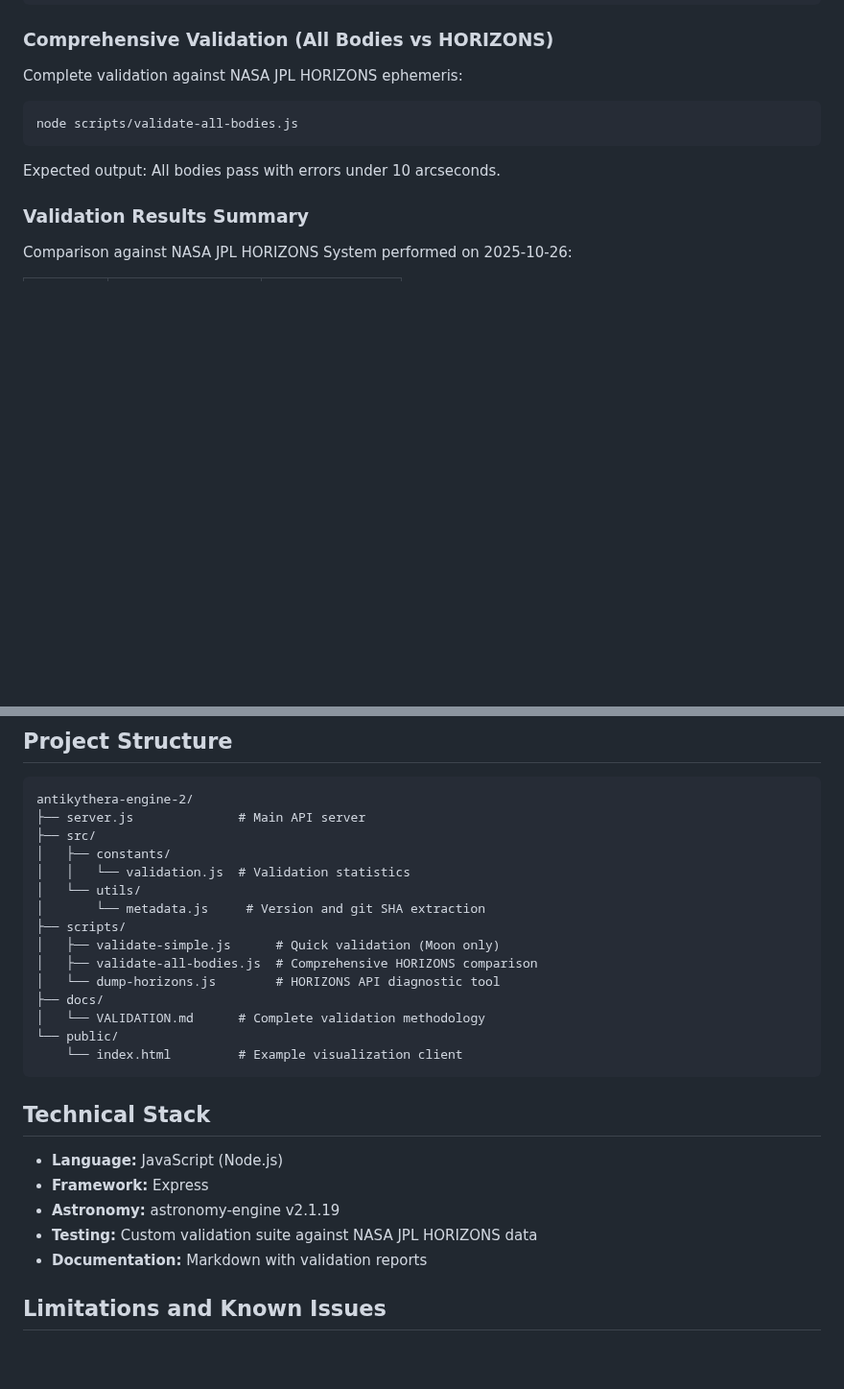
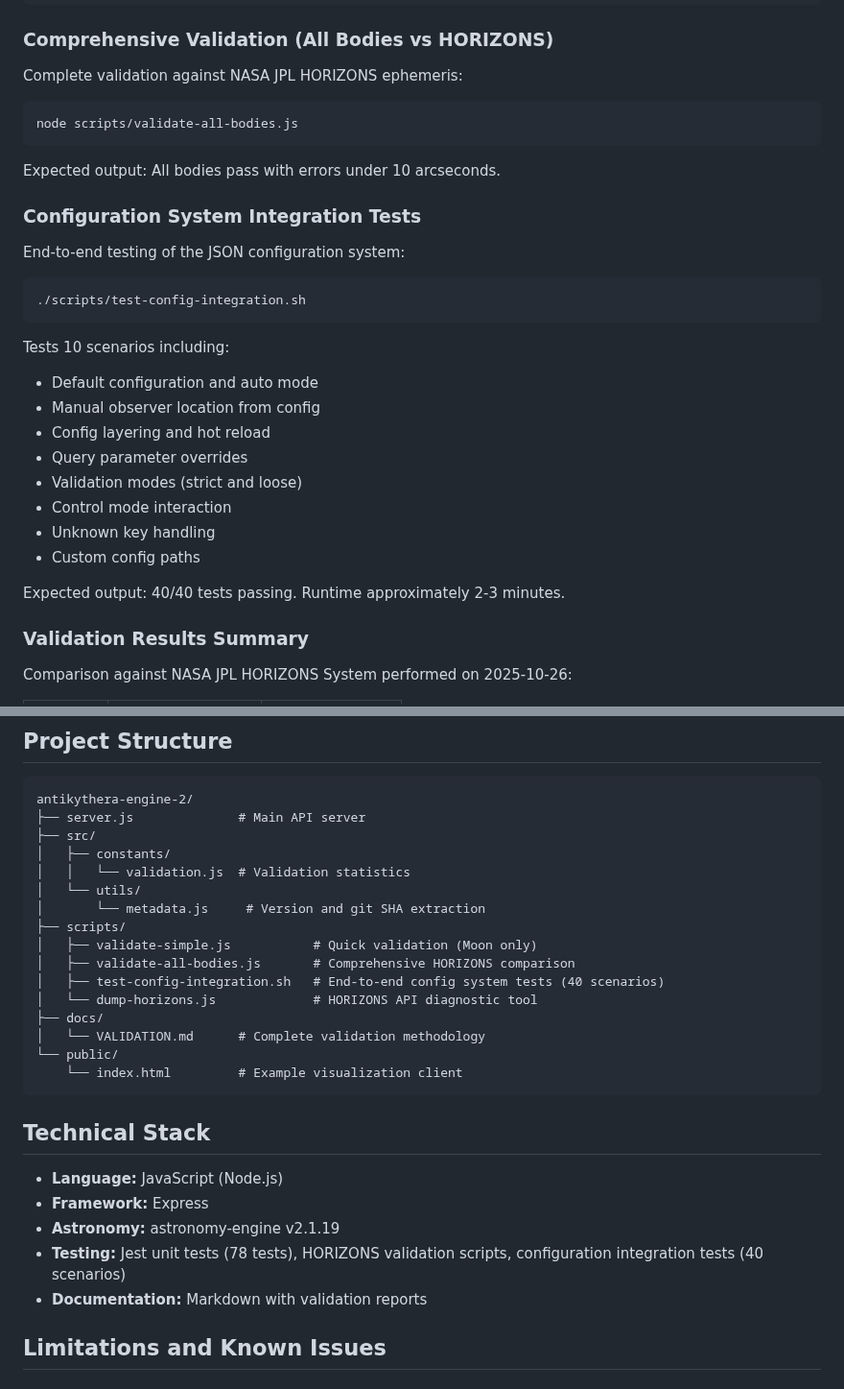
Before and after one commit to mojoatomic/antikythera-engine-2, a Markdown page: README.md, 2 parts joined by grey strips. Shown at 96% size. Drawn GitHub-style; blank space fills up the shorter version.

Commit message:
docs: add configuration integration test documentation to README
Add documentation for scripts/test-config-integration.sh to README.md
for discoverability and completeness.

Changes:
- Added \"Configuration System Integration Tests\" section in Validation
  - Documents 10 test scenarios covered
  - Explains 40 test cases and expected runtime
  - Provides usage example

- Updated Technical Stack section
  - Changed \"Custom validation suite\" to specific counts
  - Added: \"Jest unit tests (78 tests)\"
  - Added: \"configuration integration tests (40 scenarios)\"

- Updated Project Structure section
  - Added test-config-integration.sh to scripts/ directory listing
  - Documents it tests 40 scenarios end-to-end

The integration test script validates:
- Config file creation and hot reload
- Location resolution priority chain
- Validation modes (strict/loose)
- Query parameter overrides
- Control mode interaction
- Unknown key handling
- Custom config paths

All changes follow professional documentation standards (no marketing
language, specific measurable details).

Related: #38

````diff
--- a/README.md
+++ b/README.md
@@ -651,6 +651,24 @@ node scripts/validate-all-bodies.js
 
 Expected output: All bodies pass with errors under 10 arcseconds.
 
+### Configuration System Integration Tests
+End-to-end testing of the JSON configuration system:
+```bash
+./scripts/test-config-integration.sh
+```
+
+Tests 10 scenarios including:
+- Default configuration and auto mode
+- Manual observer location from config
+- Config layering and hot reload
+- Query parameter overrides
+- Validation modes (strict and loose)
+- Control mode interaction
+- Unknown key handling
+- Custom config paths
+
+Expected output: 40/40 tests passing. Runtime approximately 2-3 minutes.
+
 ### Validation Results Summary
 
 Comparison against NASA JPL HORIZONS System performed on 2025-10-26:
@@ -750,9 +768,10 @@ antikythera-engine-2/
 │   └── utils/
 │       └── metadata.js     # Version and git SHA extraction
 ├── scripts/
-│   ├── validate-simple.js      # Quick validation (Moon only)
-│   ├── validate-all-bodies.js  # Comprehensive HORIZONS comparison
-│   └── dump-horizons.js        # HORIZONS API diagnostic tool
+│   ├── validate-simple.js           # Quick validation (Moon only)
+│   ├── validate-all-bodies.js       # Comprehensive HORIZONS comparison
+│   ├── test-config-integration.sh   # End-to-end config system tests (40 scenarios)
+│   └── dump-horizons.js             # HORIZONS API diagnostic tool
 ├── docs/
 │   └── VALIDATION.md      # Complete validation methodology
 └── public/
@@ -764,7 +783,7 @@ antikythera-engine-2/
 - **Language:** JavaScript (Node.js)
 - **Framework:** Express
 - **Astronomy:** astronomy-engine v2.1.19
-- **Testing:** Custom validation suite against NASA JPL HORIZONS data
+- **Testing:** Jest unit tests (78 tests), HORIZONS validation scripts, configuration integration tests (40 scenarios)
 - **Documentation:** Markdown with validation reports
 
 ## Limitations and Known Issues
````
